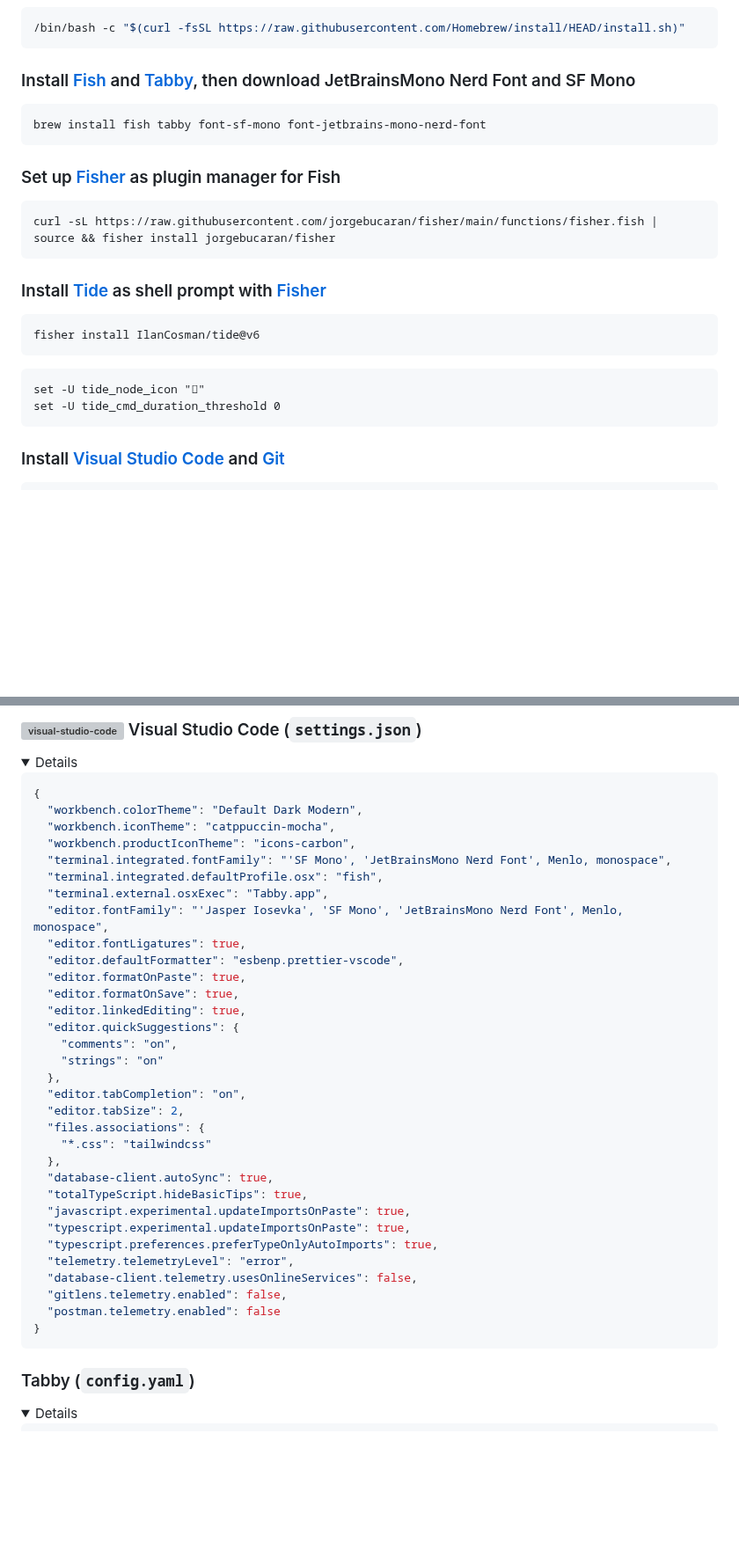
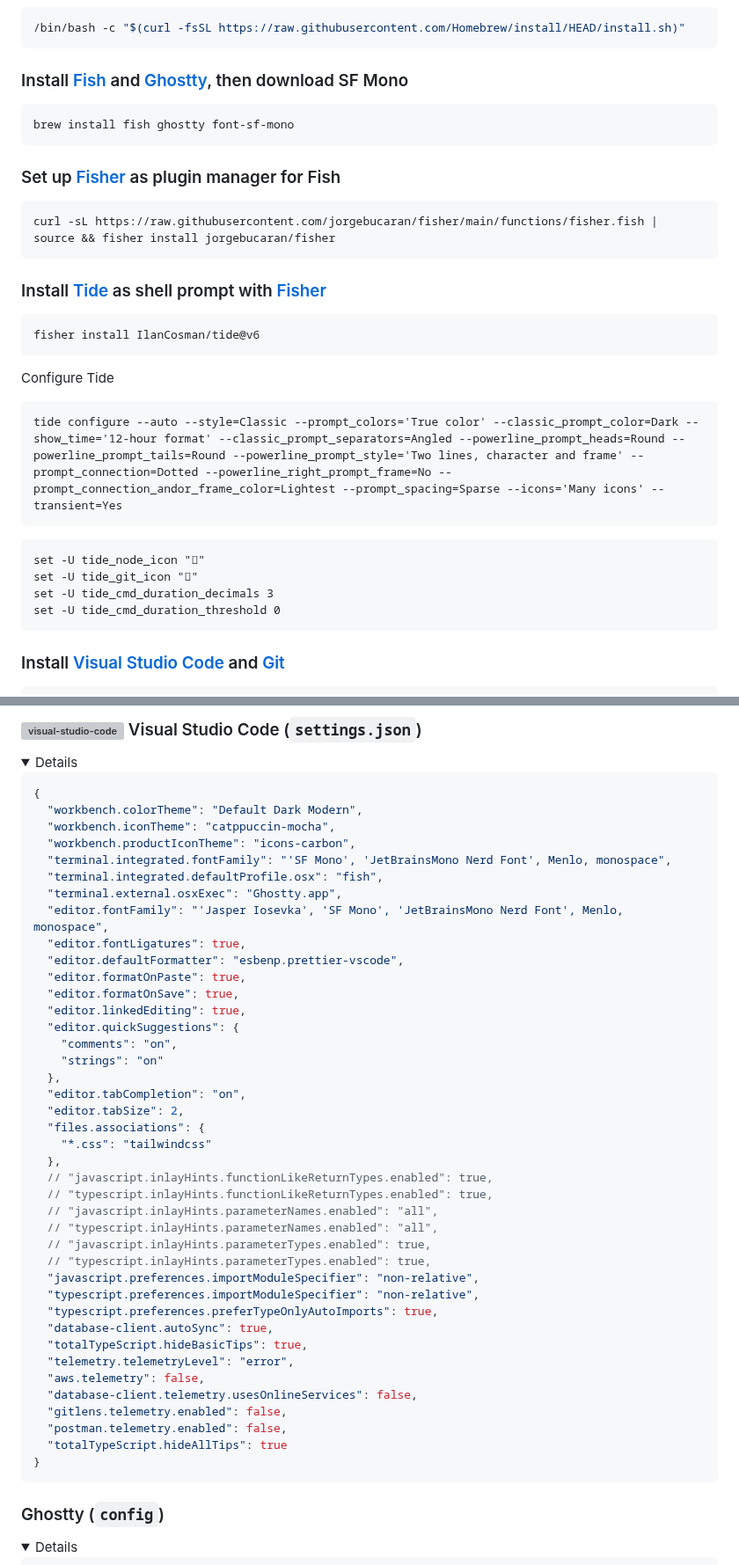
Before and after one commit to jasperteo/config, a Markdown page: README.md, 2 parts joined by grey strips. Shown at 88% size. GitHub-like rendering; folded sections open; blank space fills up the shorter version; grey boxes are pictures that could not be loaded.

Commit message:
📝[Docs]: Update README.md to replace Tabby with Ghostty and adjust installation instructions

````diff
--- a/README.md
+++ b/README.md
@@ -12,10 +12,10 @@ Collection of settings and instructions to set up a new **macOS** machine
 /bin/bash -c "$(curl -fsSL https://raw.githubusercontent.com/Homebrew/install/HEAD/install.sh)"
 ```
 
-### Install [Fish](https://fishshell.com) and [Tabby](https://tabby.sh), then download JetBrainsMono Nerd Font and SF Mono
+### Install [Fish](https://fishshell.com) and [Ghostty](https://ghostty.org/), then download SF Mono
 
 ```sh
-brew install fish tabby font-sf-mono font-jetbrains-mono-nerd-font
+brew install fish ghostty font-sf-mono
 ```
 
 ### Set up [Fisher](https://github.com/jorgebucaran/fisher) as plugin manager for Fish
@@ -30,8 +30,16 @@ curl -sL https://raw.githubusercontent.com/jorgebucaran/fisher/main/functions/fi
 fisher install IlanCosman/tide@v6
 ```
 
+Configure Tide
+
+```fish
+tide configure --auto --style=Classic --prompt_colors='True color' --classic_prompt_color=Dark --show_time='12-hour format' --classic_prompt_separators=Angled --powerline_prompt_heads=Round --powerline_prompt_tails=Round --powerline_prompt_style='Two lines, character and frame' --prompt_connection=Dotted --powerline_right_prompt_frame=No --prompt_connection_andor_frame_color=Lightest --prompt_spacing=Sparse --icons='Many icons' --transient=Yes
+```
+
 ```fish
 set -U tide_node_icon "󰎙"
+set -U tide_git_icon ""
+set -U tide_cmd_duration_decimals 3
 set -U tide_cmd_duration_threshold 0
 ```
 
@@ -255,7 +263,7 @@ rustup target add aarch64-apple-ios x86_64-apple-ios aarch64-apple-ios-sim
   "workbench.productIconTheme": "icons-carbon",
   "terminal.integrated.fontFamily": "'SF Mono', 'JetBrainsMono Nerd Font', Menlo, monospace",
   "terminal.integrated.defaultProfile.osx": "fish",
-  "terminal.external.osxExec": "Tabby.app",
+  "terminal.external.osxExec": "Ghostty.app",
   "editor.fontFamily": "'Jasper Iosevka', 'SF Mono', 'JetBrainsMono Nerd Font', Menlo, monospace",
   "editor.fontLigatures": true,
   "editor.defaultFormatter": "esbenp.prettier-vscode",
@@ -271,21 +279,29 @@ rustup target add aarch64-apple-ios x86_64-apple-ios aarch64-apple-ios-sim
   "files.associations": {
     "*.css": "tailwindcss"
   },
+  // "javascript.inlayHints.functionLikeReturnTypes.enabled": true,
+  // "typescript.inlayHints.functionLikeReturnTypes.enabled": true,
+  // "javascript.inlayHints.parameterNames.enabled": "all",
+  // "typescript.inlayHints.parameterNames.enabled": "all",
+  // "javascript.inlayHints.parameterTypes.enabled": true,
+  // "typescript.inlayHints.parameterTypes.enabled": true,
+  "javascript.preferences.importModuleSpecifier": "non-relative",
+  "typescript.preferences.importModuleSpecifier": "non-relative",
+  "typescript.preferences.preferTypeOnlyAutoImports": true,
   "database-client.autoSync": true,
   "totalTypeScript.hideBasicTips": true,
-  "javascript.experimental.updateImportsOnPaste": true,
-  "typescript.experimental.updateImportsOnPaste": true,
-  "typescript.preferences.preferTypeOnlyAutoImports": true,
   "telemetry.telemetryLevel": "error",
+  "aws.telemetry": false,
   "database-client.telemetry.usesOnlineServices": false,
   "gitlens.telemetry.enabled": false,
-  "postman.telemetry.enabled": false
+  "postman.telemetry.enabled": false,
+  "totalTypeScript.hideAllTips": true
 }
 ```
 
 </details>
 
-### Tabby (`config.yaml`)
+### Ghostty (`config`)
 
 <details>
 
````
Also changed, not shown: other parts of README.md (+15 -323 lines).
